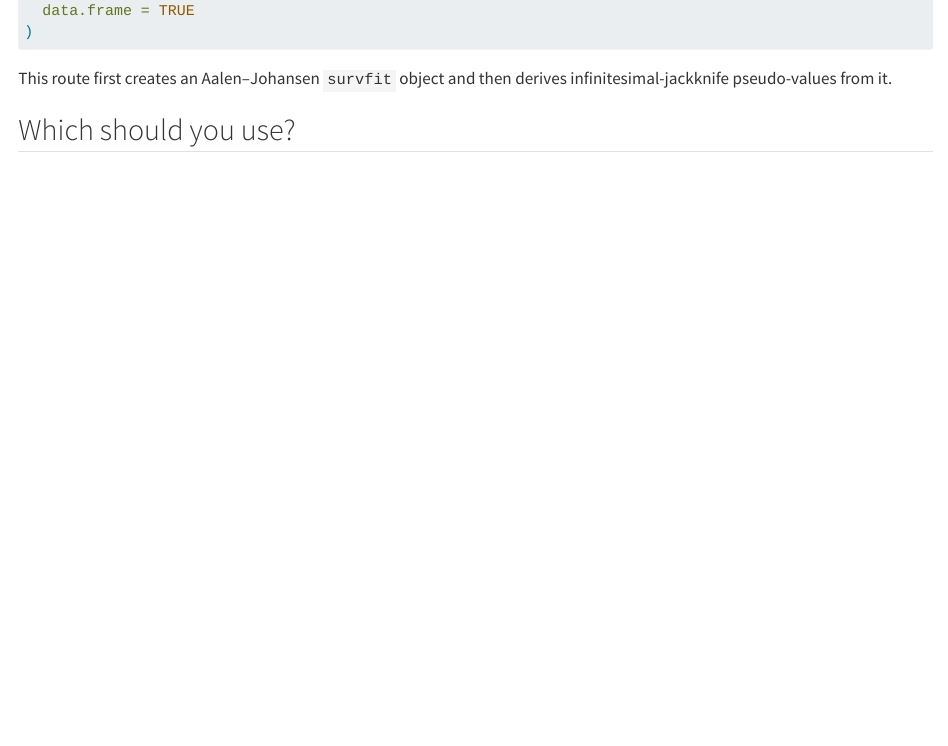
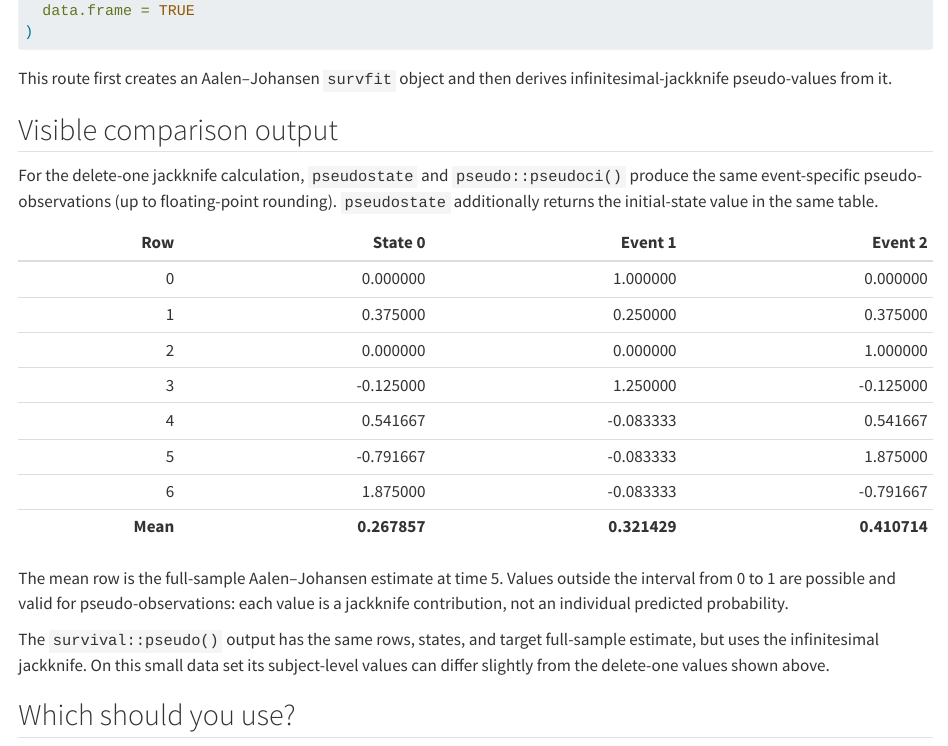
Before and after one commit to uriahf/pseudostate, a Quarto document (user_guide/01-package-comparisons.qmd): the page in a window 1100 px wide, from 2070 px down. Rendered offline with R 4.5, knitr and Pandoc in place of Quarto, with nearby package versions.

Commit message:
Show comparison outputs

```diff
--- a/user_guide/01-package-comparisons.qmd
+++ b/user_guide/01-package-comparisons.qmd
@@ -109,6 +109,34 @@ infinitesimal-jackknife pseudo-values from it.
 
 :::
 
+## Visible comparison output
+
+For the delete-one jackknife calculation, `pseudostate` and
+`pseudo::pseudoci()` produce the same event-specific pseudo-observations
+(up to floating-point rounding). `pseudostate` additionally returns the
+initial-state value in the same table.
+
+| Row | State 0 | Event 1 | Event 2 |
+|---:|---:|---:|---:|
+| 0 | 0.000000 | 1.000000 | 0.000000 |
+| 1 | 0.375000 | 0.250000 | 0.375000 |
+| 2 | 0.000000 | 0.000000 | 1.000000 |
+| 3 | -0.125000 | 1.250000 | -0.125000 |
+| 4 | 0.541667 | -0.083333 | 0.541667 |
+| 5 | -0.791667 | -0.083333 | 1.875000 |
+| 6 | 1.875000 | -0.083333 | -0.791667 |
+| **Mean** | **0.267857** | **0.321429** | **0.410714** |
+
+The mean row is the full-sample Aalen–Johansen estimate at time 5. Values
+outside the interval from 0 to 1 are possible and valid for
+pseudo-observations: each value is a jackknife contribution, not an individual
+predicted probability.
+
+The `survival::pseudo()` output has the same rows, states, and target
+full-sample estimate, but uses the infinitesimal jackknife. On this small data
+set its subject-level values can differ slightly from the delete-one values
+shown above.
+
 ## Which should you use?
 
 Use `pseudostate` when the surrounding workflow is Python and Polars and you
```
